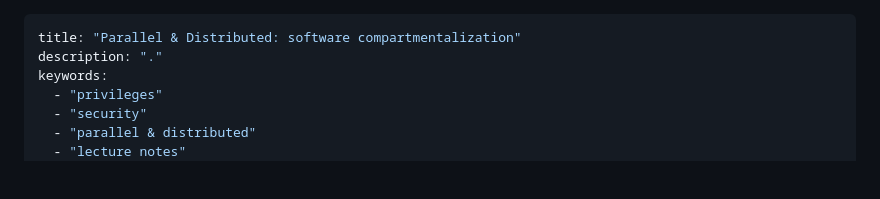
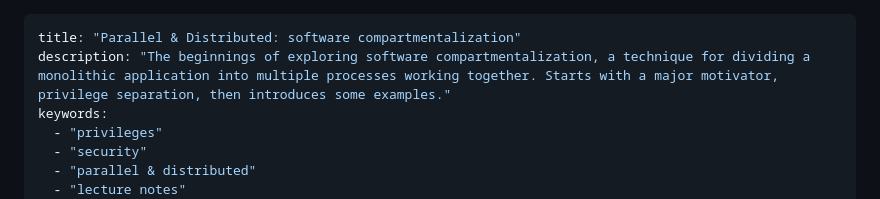
Before and after one commit to andrew-chang-dewitt/cs_451-parallel_distributed, a Markdown page: notes/0120-sw-compart.md, the part around the change. Drawn GitHub-style; blank space fills up the shorter version.

Commit message:
fix(notes): add missing description

```diff
--- a/notes/0120-sw-compart.md
+++ b/notes/0120-sw-compart.md
@@ -1,6 +1,6 @@
 ---
 title: "Parallel & Distributed: software compartmentalization"
-description: "."
+description: "The beginnings of exploring software compartmentalization, a technique for dividing a monolithic application into multiple processes working together. Starts with a major motivator, privilege separation, then introduces some examples."
 keywords:
   - "privileges"
   - "security"
```
Also changed, not shown: notes/0115-intro_to_fabric.md (+1 -1 lines).
